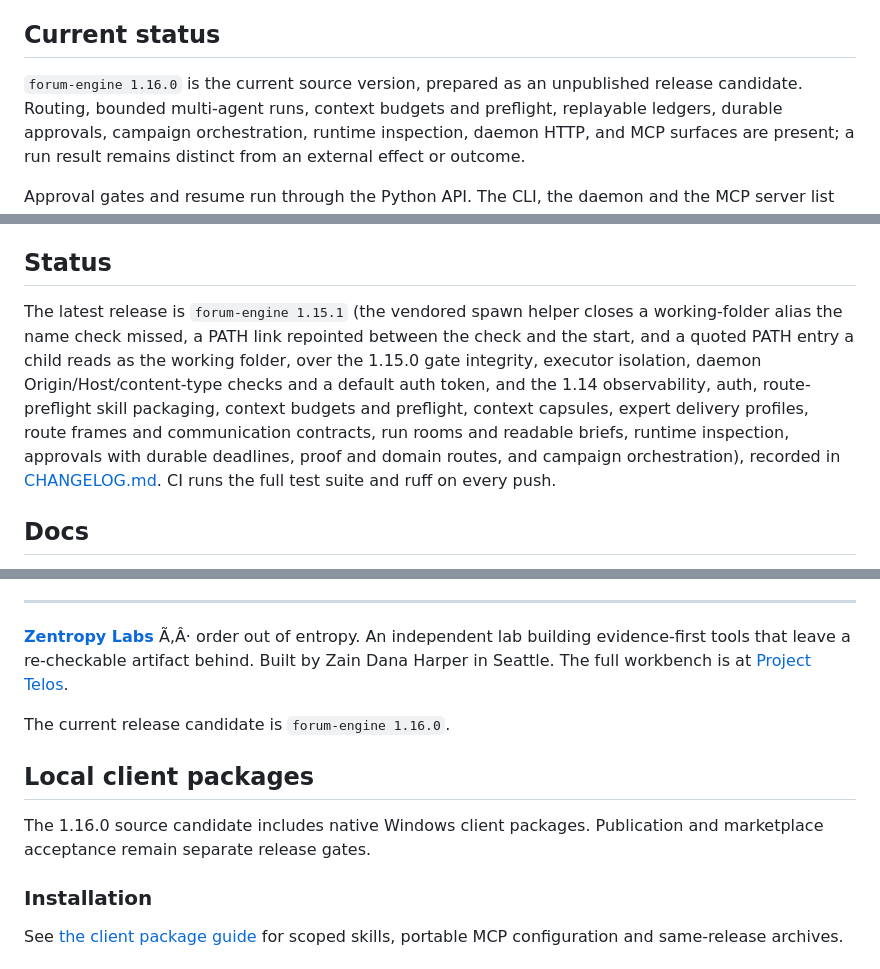
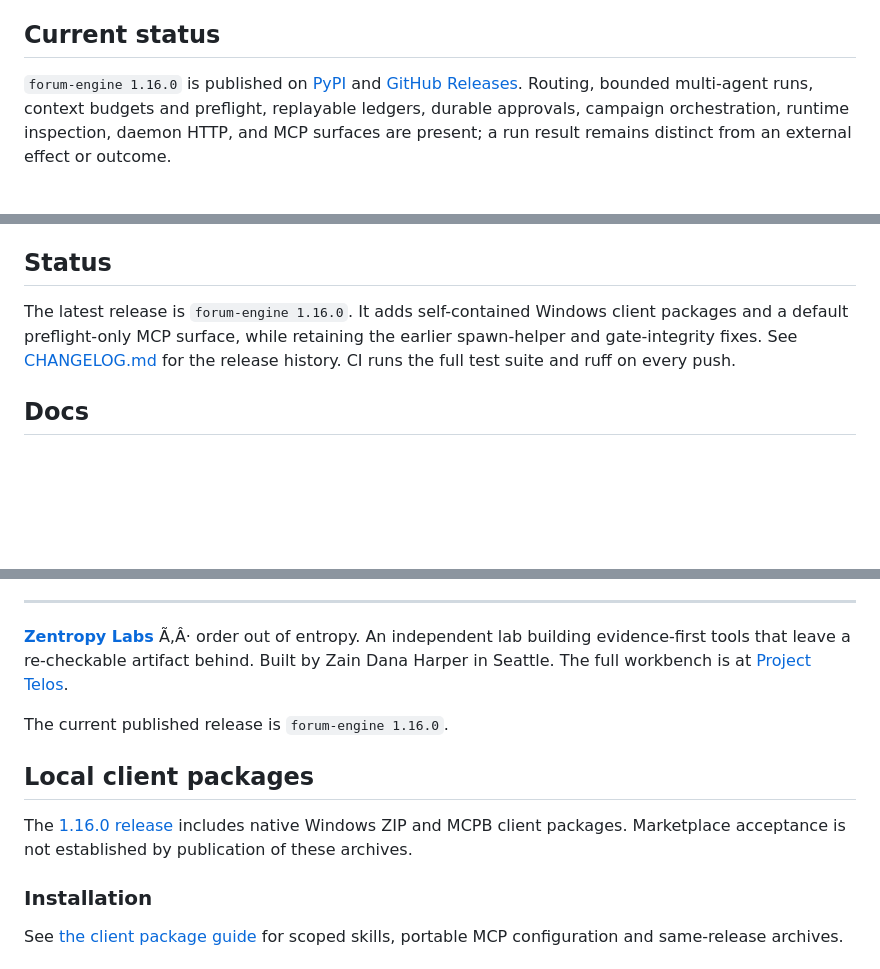
Before and after one commit to HarperZ9/forum, a Markdown page: README.md, 3 parts joined by grey strips. Rendered like a GitHub page; blank space fills up the shorter version.

Commit message:
docs: identify published Forum 1.16.0 release

```diff
--- a/README.md
+++ b/README.md
@@ -18,7 +18,8 @@ forum is a zero-dependency orchestration engine for fleets of agents: it routes
 
 ## Current status
 
-`forum-engine 1.16.0` is the current source version, prepared as an unpublished release candidate. Routing, bounded
+`forum-engine 1.16.0` is published on [PyPI](https://pypi.org/project/forum-engine/1.16.0/)
+and [GitHub Releases](https://github.com/HarperZ9/forum/releases/tag/v1.16.0). Routing, bounded
 multi-agent runs, context budgets and preflight, replayable ledgers, durable
 approvals, campaign orchestration, runtime inspection, daemon HTTP, and MCP
 surfaces are present; a run result remains distinct from an external effect or
@@ -185,7 +186,10 @@ The daemon exposes route, plan, submit, humanize, prose contracts, gates, run ro
 
 ## Status
 
-The latest release is `forum-engine 1.15.1` (the vendored spawn helper closes a working-folder alias the name check missed, a PATH link repointed between the check and the start, and a quoted PATH entry a child reads as the working folder, over the 1.15.0 gate integrity, executor isolation, daemon Origin/Host/content-type checks and a default auth token, and the 1.14 observability, auth, route-preflight skill packaging, context budgets and preflight, context capsules, expert delivery profiles, route frames and communication contracts, run rooms and readable briefs, runtime inspection, approvals with durable deadlines, proof and domain routes, and campaign orchestration), recorded in [CHANGELOG.md](CHANGELOG.md). CI runs the full test suite and ruff on every push.
+The latest release is `forum-engine 1.16.0`. It adds self-contained Windows client
+packages and a default preflight-only MCP surface, while retaining the earlier
+spawn-helper and gate-integrity fixes. See [CHANGELOG.md](CHANGELOG.md) for the
+release history. CI runs the full test suite and ruff on every push.
 
 ## Docs
 
@@ -230,12 +234,13 @@ The long form of this belief: [The Unbundling](https://github.com/HarperZ9/flywh
 
 **[Zentropy Labs](https://github.com/ZentropyLabs-ai)** Ã‚Â· order out of entropy. An independent lab building evidence-first tools that leave a re-checkable artifact behind. Built by Zain Dana Harper in Seattle. The full workbench is at [Project Telos](https://harperz9.github.io).
 
-The current release candidate is `forum-engine 1.16.0`.
+The current published release is `forum-engine 1.16.0`.
 
 ## Local client packages
 
-The 1.16.0 source candidate includes native Windows client packages. Publication
-and marketplace acceptance remain separate release gates.
+The [1.16.0 release](https://github.com/HarperZ9/forum/releases/tag/v1.16.0)
+includes native Windows ZIP and MCPB client packages. Marketplace acceptance is
+not established by publication of these archives.
 
 ### Installation
 
```
